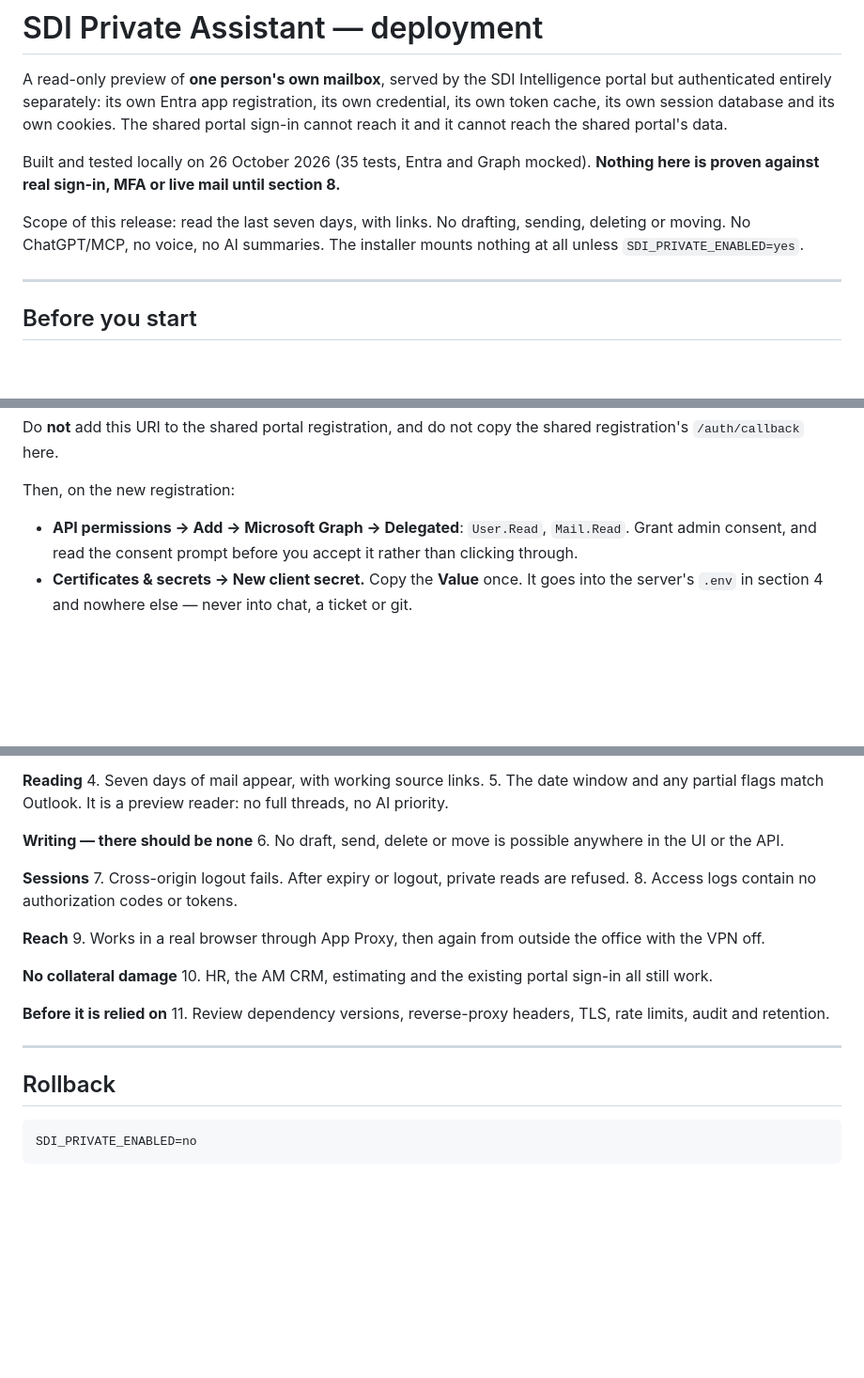
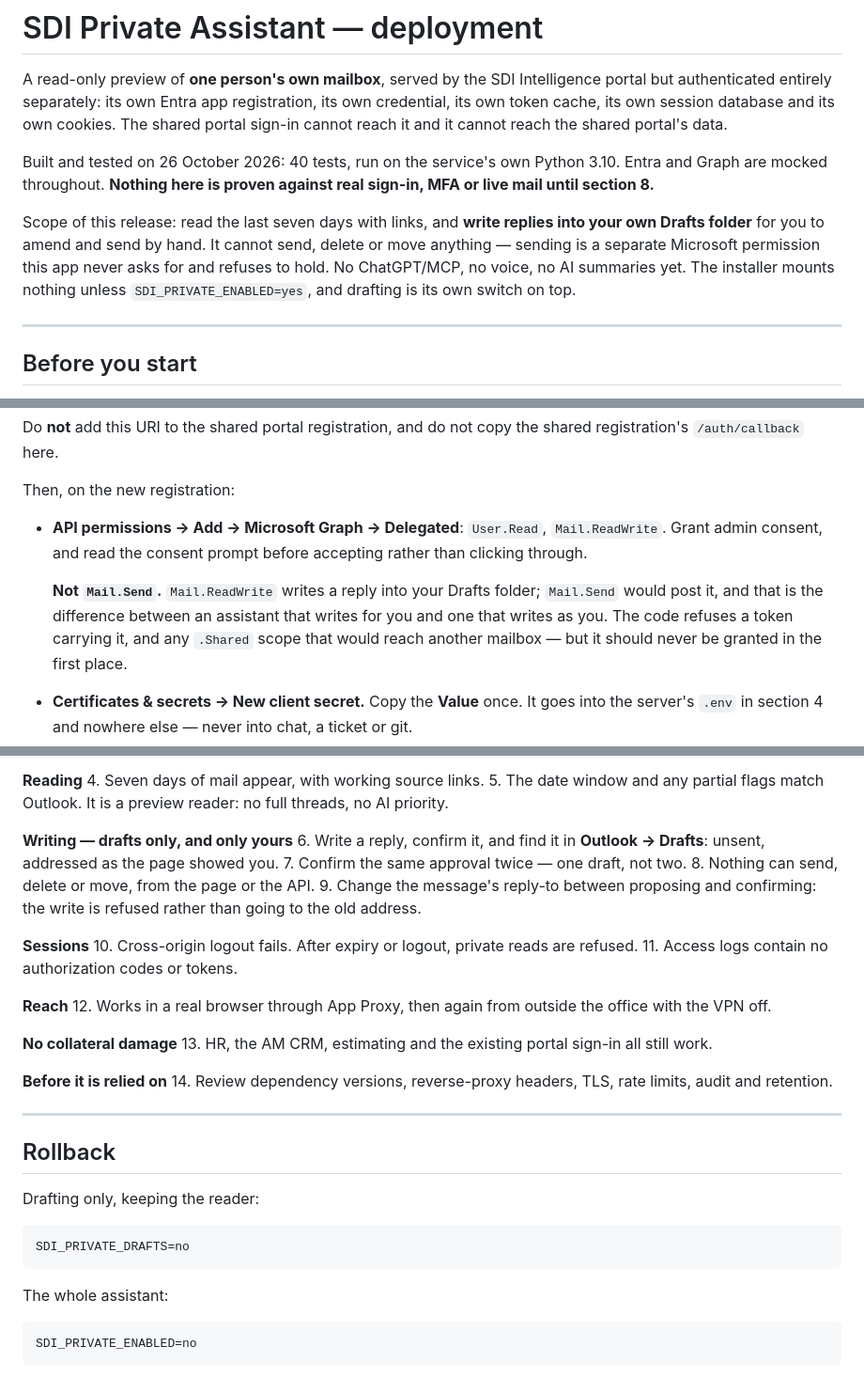
Before and after one commit to jbgray1874/ClaudeVision, a Markdown page: sdi-intelligence-backend/PRIVATE_ASSISTANT_SETUP.md, 3 parts joined by grey strips. Shown at 94% size. Rendered like a GitHub page; blank space fills up the shorter version.

Commit message:
Private assistant setup: drafting, and the permission that must not be granted
Follows the package change on claude/private-assistant-review: replies now become
drafts in the owner's own Drafts folder, so the document gains the Entra
permission that allows it, the two new switches, the folder that holds pending
approvals, and acceptance tests for drafting.

The permission note is the point of this edit. Mail.ReadWrite writes a draft;
Mail.Send posts it. Granting the wrong one by habit would turn an assistant that
writes for you into one that writes as you, and the consent screen is the last
place anybody reads carefully.

Co-Authored-By: Claude Opus 5 <noreply@anthropic.com>
Claude-Session: https://claude.ai/code/session_014QeNjrUMC39BfrFPB9PWYr

````diff
--- a/sdi-intelligence-backend/PRIVATE_ASSISTANT_SETUP.md
+++ b/sdi-intelligence-backend/PRIVATE_ASSISTANT_SETUP.md
@@ -5,12 +5,15 @@ portal but authenticated entirely separately: its own Entra app registration, it
 credential, its own token cache, its own session database and its own cookies. The
 shared portal sign-in cannot reach it and it cannot reach the shared portal's data.
 
-Built and tested locally on 26 October 2026 (35 tests, Entra and Graph mocked).
+Built and tested on 26 October 2026: 40 tests, run on the service's own Python 3.10.
+Entra and Graph are mocked throughout.
 **Nothing here is proven against real sign-in, MFA or live mail until section 8.**
 
-Scope of this release: read the last seven days, with links. No drafting, sending,
-deleting or moving. No ChatGPT/MCP, no voice, no AI summaries. The installer mounts
-nothing at all unless `SDI_PRIVATE_ENABLED=yes`.
+Scope of this release: read the last seven days with links, and **write replies into
+your own Drafts folder** for you to amend and send by hand. It cannot send, delete or
+move anything — sending is a separate Microsoft permission this app never asks for and
+refuses to hold. No ChatGPT/MCP, no voice, no AI summaries yet. The installer mounts
+nothing unless `SDI_PRIVATE_ENABLED=yes`, and drafting is its own switch on top.
 
 ---
 
@@ -43,9 +46,15 @@ registration's `/auth/callback` here.
 
 Then, on the new registration:
 
-- **API permissions → Add → Microsoft Graph → Delegated**: `User.Read`, `Mail.Read`.
-  Grant admin consent, and read the consent prompt before you accept it rather than
-  clicking through.
+- **API permissions → Add → Microsoft Graph → Delegated**: `User.Read`,
+  `Mail.ReadWrite`. Grant admin consent, and read the consent prompt before accepting
+  rather than clicking through.
+
+  **Not `Mail.Send`.** `Mail.ReadWrite` writes a reply into your Drafts folder;
+  `Mail.Send` would post it, and that is the difference between an assistant that
+  writes for you and one that writes as you. The code refuses a token carrying it, and
+  any `.Shared` scope that would reach another mailbox — but it should never be granted
+  in the first place.
 - **Certificates & secrets → New client secret.** Copy the **Value** once. It goes into
   the server's `.env` in section 4 and nowhere else — never into chat, a ticket or git.
 - **Authentication**: no implicit grant, no public client flow.
@@ -215,28 +235,39 @@ Mocked tests prove the logic, not the tenant. Every line below needs doing for r
 5. The date window and any partial flags match Outlook. It is a preview reader: no full
    threads, no AI priority.
 
-**Writing — there should be none**
-6. No draft, send, delete or move is possible anywhere in the UI or the API.
+**Writing — drafts only, and only yours**
+6. Write a reply, confirm it, and find it in **Outlook → Drafts**: unsent, addressed as
+   the page showed you.
+7. Confirm the same approval twice — one draft, not two.
+8. Nothing can send, delete or move, from the page or the API.
+9. Change the message's reply-to between proposing and confirming: the write is refused
+   rather than going to the old address.
 
 **Sessions**
-7. Cross-origin logout fails. After expiry or logout, private reads are refused.
-8. Access logs contain no authorization codes or tokens.
+10. Cross-origin logout fails. After expiry or logout, private reads are refused.
+11. Access logs contain no authorization codes or tokens.
 
 **Reach**
-9. Works in a real browser through App Proxy, then again from outside the office with
-   the VPN off.
+12. Works in a real browser through App Proxy, then again from outside the office with
+    the VPN off.
 
 **No collateral damage**
-10. HR, the AM CRM, estimating and the existing portal sign-in all still work.
+13. HR, the AM CRM, estimating and the existing portal sign-in all still work.
 
 **Before it is relied on**
-11. Review dependency versions, reverse-proxy headers, TLS, rate limits, audit and
+14. Review dependency versions, reverse-proxy headers, TLS, rate limits, audit and
     retention.
 
 ---
 
 ## Rollback
 
+Drafting only, keeping the reader:
+```
+SDI_PRIVATE_DRAFTS=no
+```
+
+The whole assistant:
 ```
 SDI_PRIVATE_ENABLED=no
 ```
````
Also changed, not shown: other parts of sdi-intelligence-backend/PRIVATE_ASSISTANT_SETUP.md (+16 -4 lines).
